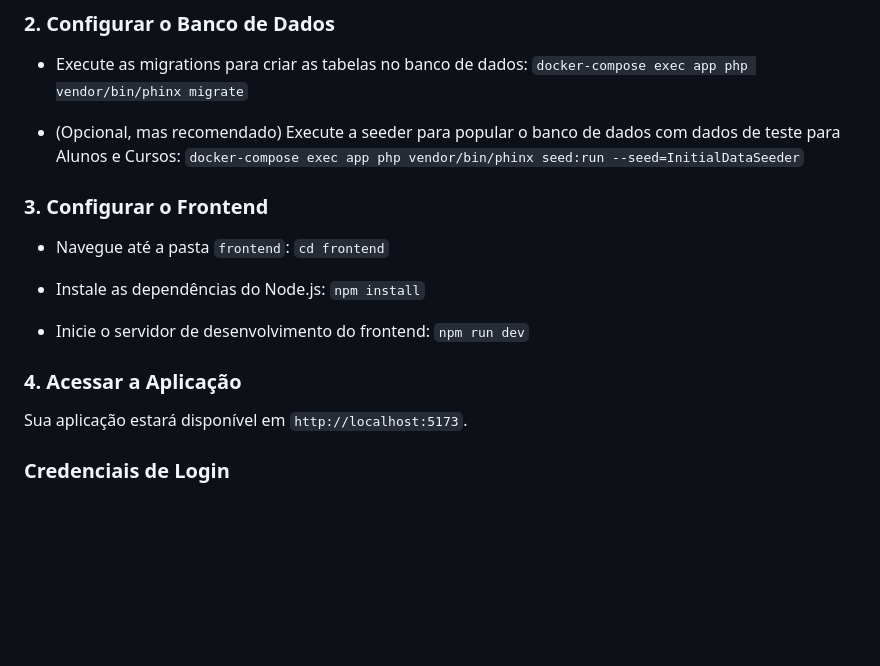
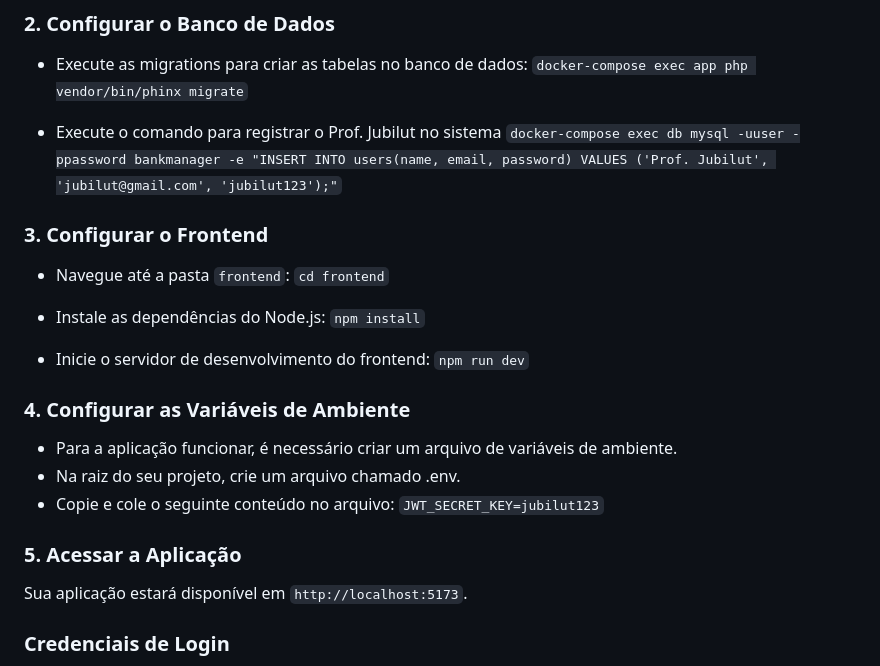
Before and after one commit to GabrielBianconiconi/finnet-case-bankmanager, a Markdown page: README.md, the part around the change. GitHub-like rendering; blank space fills up the shorter version.

```diff
--- a/README.md
+++ b/README.md
@@ -68,8 +68,8 @@ O Docker irá gerenciar a aplicação PHP e o banco de dados MySQL automaticamen
   - Execute as migrations para criar as tabelas no banco de dados:
     `docker-compose exec app php vendor/bin/phinx migrate`
 
-  - (Opcional, mas recomendado) Execute a seeder para popular o banco de dados com dados de teste para Alunos e Cursos:
-    `docker-compose exec app php vendor/bin/phinx seed:run --seed=InitialDataSeeder`
+  - Execute o comando para registrar o Prof. Jubilut no sistema
+    `docker-compose exec db mysql -uuser -ppassword bankmanager -e "INSERT INTO users(name, email, password) VALUES ('Prof. Jubilut', 'jubilut@gmail.com', 'jubilut123');"`
 
 ### 3\. Configurar o Frontend
 
@@ -82,7 +82,14 @@ O Docker irá gerenciar a aplicação PHP e o banco de dados MySQL automaticamen
   - Inicie o servidor de desenvolvimento do frontend:
     `npm run dev`
 
-### 4\. Acessar a Aplicação
+### 4\. Configurar as Variáveis de Ambiente
+
+  - Para a aplicação funcionar, é necessário criar um arquivo de variáveis de ambiente.
+  - Na raiz do seu projeto, crie um arquivo chamado .env.
+  - Copie e cole o seguinte conteúdo no arquivo:
+    `JWT_SECRET_KEY=jubilut123`
+
+### 5\. Acessar a Aplicação
 
 Sua aplicação estará disponível em `http://localhost:5173`.
 
```
